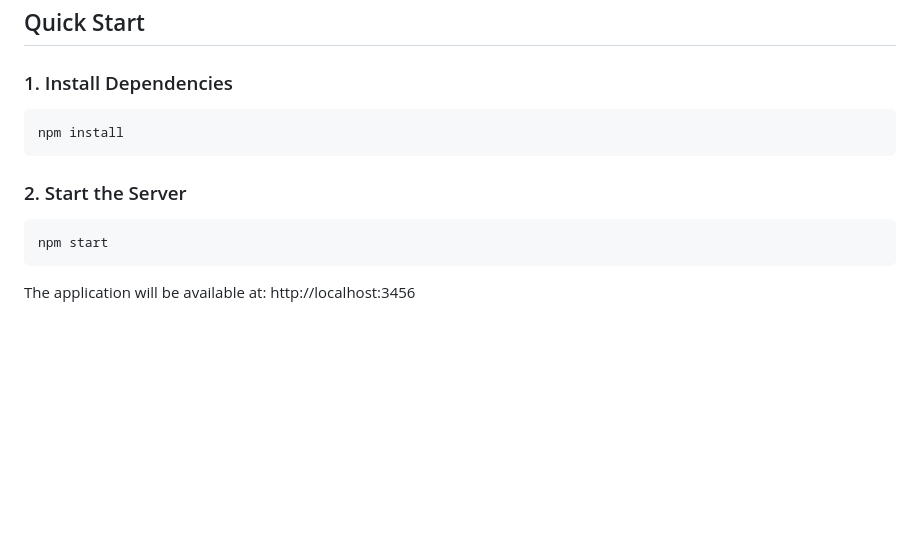
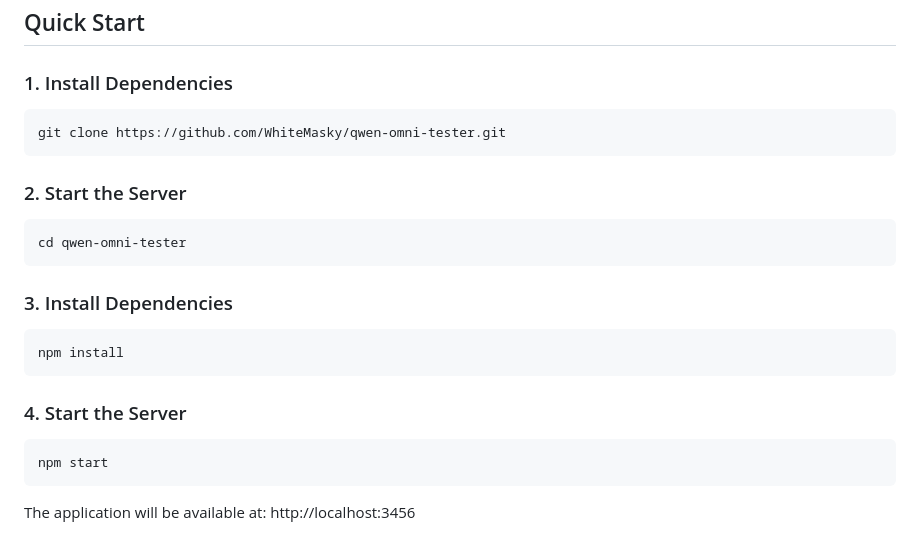
Before and after one commit to WhiteMasky/qwen-omni-tester, a Markdown page: README.md, the part around the change. Rendered like a GitHub page; blank space fills up the shorter version.

````diff
--- a/README.md
+++ b/README.md
@@ -22,10 +22,22 @@ A web application for testing the Qwen3.5-Omni multimodal API with support for:
 ### 1. Install Dependencies
 
 ```bash
+git clone https://github.com/WhiteMasky/qwen-omni-tester.git
+```
+
+### 2. Start the Server
+
+```bash
+cd qwen-omni-tester
+```
+
+### 3. Install Dependencies
+
+```bash
 npm install
 ```
 
-### 2. Start the Server
+### 4. Start the Server
 
 ```bash
 npm start
````
